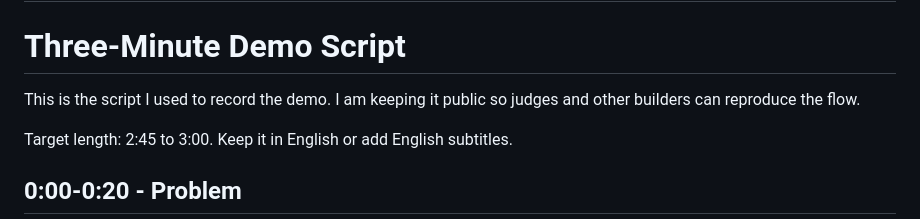
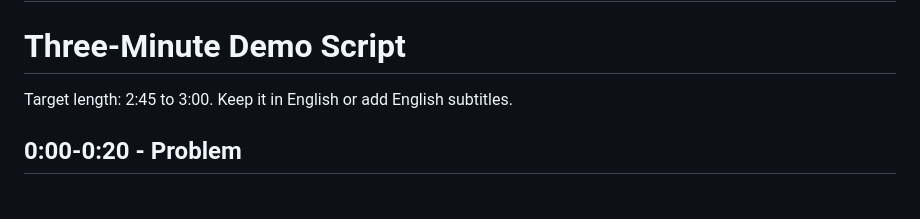
Before and after one commit to MoAz06/trustgate-ai-agents, a Markdown page: DEMO_SCRIPT.md, the part around the change. Drawn GitHub-style; blank space fills up the shorter version.

Commit message:
Remove duplicate intro from DEMO_SCRIPT.md
Removed duplicate introductory sentence from the demo script.

```diff
--- a/DEMO_SCRIPT.md
+++ b/DEMO_SCRIPT.md
@@ -2,7 +2,6 @@
 
 # Three-Minute Demo Script
 
-This is the script I used to record the demo. I am keeping it public so judges and other builders can reproduce the flow.
 
 Target length: 2:45 to 3:00. Keep it in English or add English subtitles.
 
```
